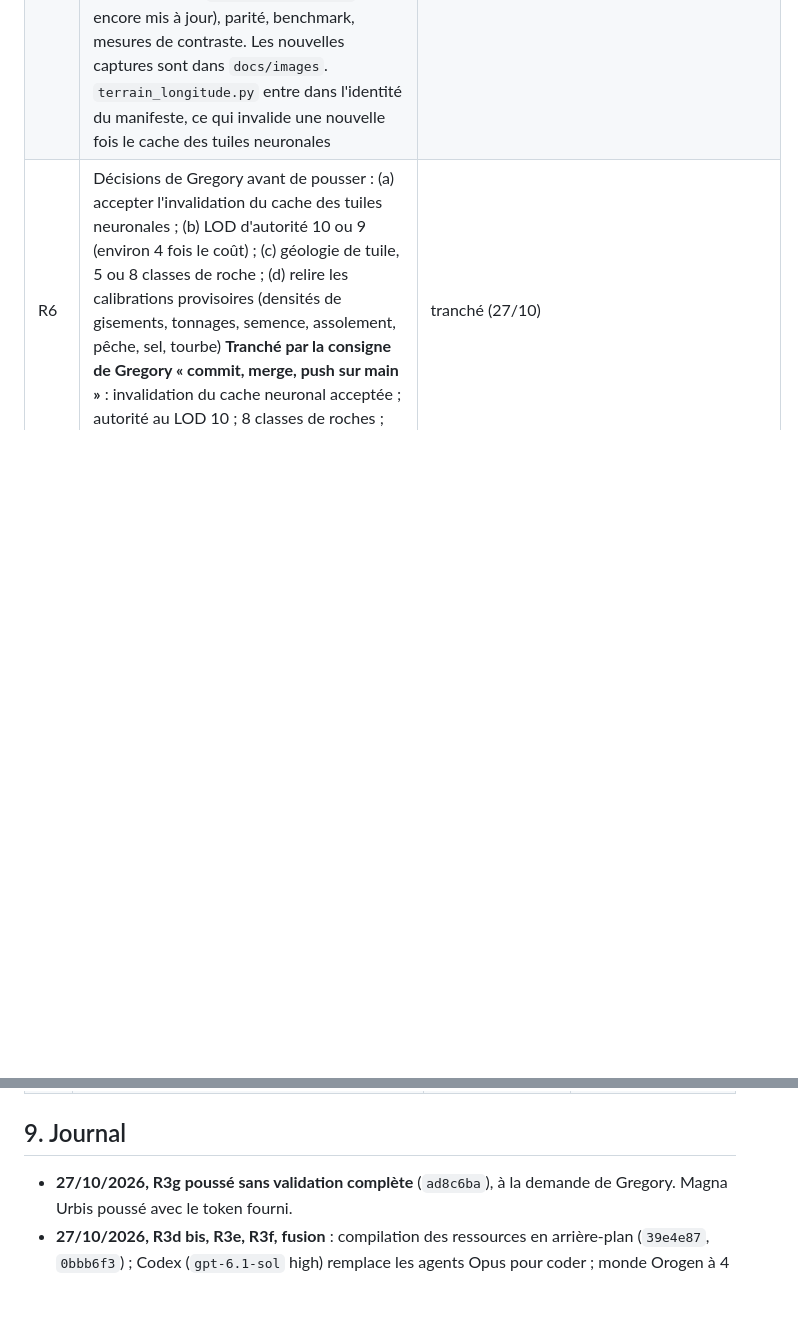
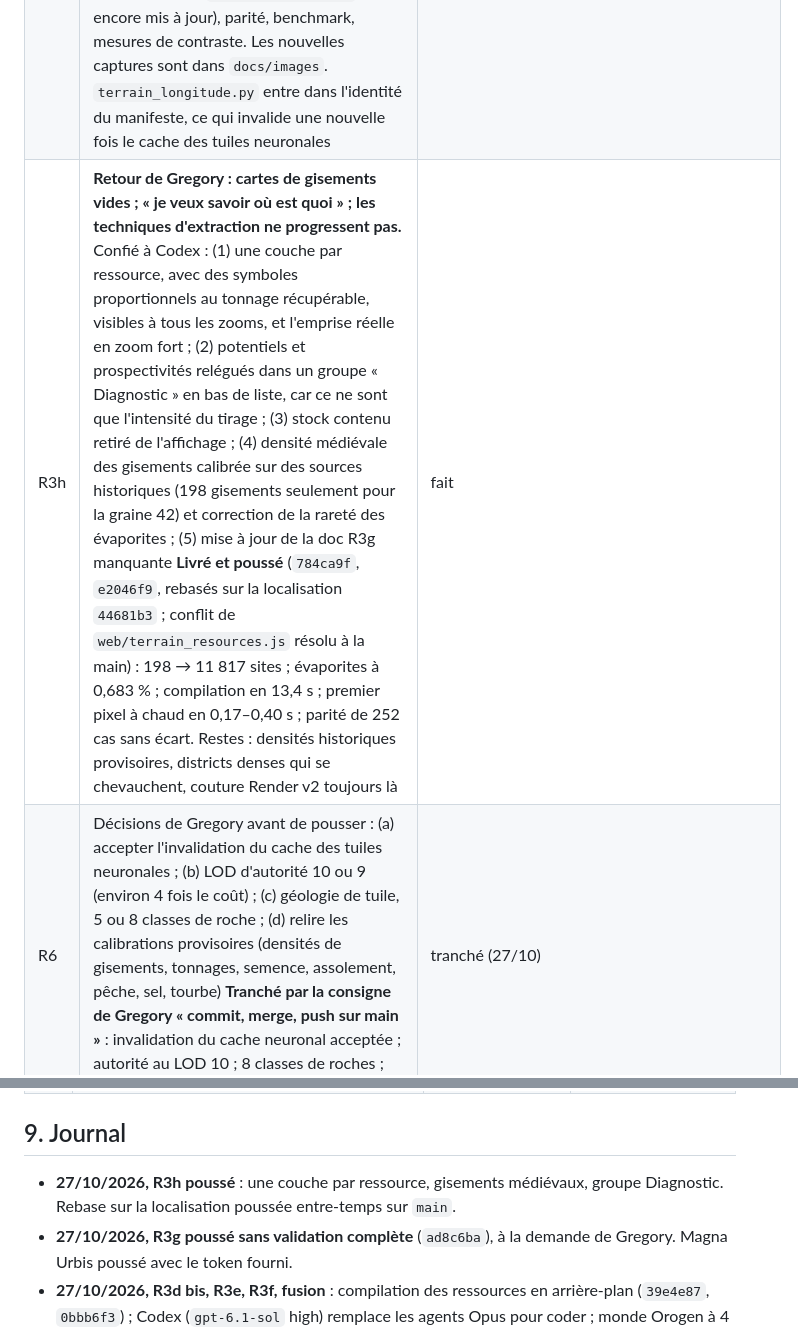
Before and after one commit to dunkean/chronos, a Markdown page: docs/suivi-implementation.md, 2 parts joined by grey strips. Drawn GitHub-style; blank space fills up the shorter version.

Commit message:
Track R3h resource maps delivery
Co-Authored-By: Claude Opus 5.5 <noreply@anthropic.com>

```diff
--- a/docs/suivi-implementation.md
+++ b/docs/suivi-implementation.md
@@ -185,6 +185,7 @@ Objectif : des layers de ressources du monde, raisonnées en **potentiel, stock
 | R3e | **Remarque de Gregory : cuivre, fer, etc. apparaissent comme des sites, pas des zones.** À faire : (1) une couche « Potentiel · métal » par métal, qui combine les prospectivités des familles de gisements, pondérées grade-tonnage (provinces métallogéniques en zones) ; (2) un placement hiérarchique province → district → gisement, avec budgets exacts et clés adressées ; (3) un stock affiché selon le zoom : densité à l'échelle du district au zoom large, grappes au zoom moyen, emprises au zoom fort, masse conservée ; (4) une légende qui distingue potentiel et stock. Le budget de temps du premier pixel ne doit pas augmenter. Confié à Codex `gpt-6.1-sol` high (session `01a17a9b`), qui reprend les modifications non commitées de l’agent Opus arrêté. Précédé de R3f **Livré par Codex** (`1bb329c` code, `de2fec6` docs) : potentiels par métal, districts déterministes, noyaux de stock adaptés au zoom, légendes ; parité de 216 cas sans écart ; premier pixel à chaud en 0,29–0,82 s. Ma revue des captures : les stocks forment bien des grappes en districts ; le potentiel cuivre au LOD 10 reste presque uniforme sur les terres, sans ceintures nettes ; les ellipses de stock au LOD 4 ont l'air plaquées. À reprendre si Gregory le juge utile. | fait (poussé sur `main`, `de2fec6`) |
 | R3f | **Demande de Gregory : monde Orogen initial de 4 000 km de diamètre** au lieu d'environ 12 732 km, pour réduire la taille du monde et les calculs. La stack Neural Earth gère déjà n'importe quel diamètre (`world_diameter_km`). Il suffit de changer la valeur par défaut et d'adapter les modules ressources, qui figeaient les limites du monde. Commit séparé : le changement touche Neural Earth au-delà des ressources, à pousser ou séparer au choix de Gregory **Livré** : `world_diameter_km = 4000` pour le profil Orogen, dans `terrain_generation.py` et `terrain_generation_controls.js` ; ressources calées sur les limites de l'atlas. Compilation du monde : 13,6 s contre 41 s. Couture visible du détail de terrain Render v2 au raccord en longitude (§19 de RESOURCE_LAYERS). | fait (poussé sur `main`, `4ec7d53`) |
 | R3g | Suite de la revue R3e, confiée à Codex `gpt-6.1-sol` high : (1) potentiels par métal en vraies ceintures et provinces liées au contexte tectonique, avec mesure du contraste (part du potentiel portée par 10 % et 20 % des terres) ; (2) emprises de stock organiques modulées par le relief, masse conservée ; (3) couture du détail Render v2 au raccord en longitude, avec test de régression. Livraison par bundle, puis push sur `main` après ma revue **Poussé sur `main` (`ad8c6ba`) à la demande de Gregory, avant la fin de la validation par Codex** : seule une compilation des fichiers a été vérifiée. Restent à faire : `RESOURCE_LAYERS.md` (pas encore mis à jour), parité, benchmark, mesures de contraste. Les nouvelles captures sont dans `docs/images`. `terrain_longitude.py` entre dans l'identité du manifeste, ce qui invalide une nouvelle fois le cache des tuiles neuronales | poussé, validation à finir |
+| R3h | **Retour de Gregory : cartes de gisements vides ; « je veux savoir où est quoi » ; les techniques d'extraction ne progressent pas.** Confié à Codex : (1) une couche par ressource, avec des symboles proportionnels au tonnage récupérable, visibles à tous les zooms, et l'emprise réelle en zoom fort ; (2) potentiels et prospectivités relégués dans un groupe « Diagnostic » en bas de liste, car ce ne sont que l'intensité du tirage ; (3) stock contenu retiré de l'affichage ; (4) densité médiévale des gisements calibrée sur des sources historiques (198 gisements seulement pour la graine 42) et correction de la rareté des évaporites ; (5) mise à jour de la doc R3g manquante **Livré et poussé** (`784ca9f`, `e2046f9`, rebasés sur la localisation `44681b3` ; conflit de `web/terrain_resources.js` résolu à la main) : 198 → 11 817 sites ; évaporites à 0,683 % ; compilation en 13,4 s ; premier pixel à chaud en 0,17–0,40 s ; parité de 252 cas sans écart. Restes : densités historiques provisoires, districts denses qui se chevauchent, couture Render v2 toujours là | fait |
 | R6 | Décisions de Gregory avant de pousser : (a) accepter l'invalidation du cache des tuiles neuronales ; (b) LOD d'autorité 10 ou 9 (environ 4 fois le coût) ; (c) géologie de tuile, 5 ou 8 classes de roche ; (d) relire les calibrations provisoires (densités de gisements, tonnages, semence, assolement, pêche, sel, tourbe) **Tranché par la consigne de Gregory « commit, merge, push sur main »** : invalidation du cache neuronal acceptée ; autorité au LOD 10 ; 8 classes de roches ; calibrations provisoires, documentées. | tranché (27/10) |
 | R7 | Restes : réinjection dans les textures (O1, O3, O5, nouveaux types sel, gypse et tourbe dans `ground_surface.py`), placers transportés par l'hydrologie, relief à 240 m dans la répartition, sérialisation des deltas Chronos, mondes de diamètre autre que celui par défaut | à faire |
 | R5 | Côté Chronos : remplacer les 6 indices par site par les agrégats régionaux et un registre stock / flux / delta. Ce registre est le même que celui du lot A4 (§7.3) : une seule économie, pas deux formules | à faire (après P1.1) |
@@ -258,6 +259,7 @@ Les lots et les tâches AZ complètent P0–P5 sans en changer le statut. Les re
 
 ## 9. Journal
 
+- **27/10/2026, R3h poussé** : une couche par ressource, gisements médiévaux, groupe Diagnostic. Rebase sur la localisation poussée entre-temps sur `main`.
 - **27/10/2026, R3g poussé sans validation complète** (`ad8c6ba`), à la demande de Gregory. Magna Urbis poussé avec le token fourni.
 - **27/10/2026, R3d bis, R3e, R3f, fusion** : compilation des ressources en arrière-plan (`39e4e87`, `0bbb6f3`) ; Codex (`gpt-6.1-sol` high) remplace les agents Opus pour coder ; monde Orogen à 4 000 km ; potentiels par métal et districts. Poussé sur `main` : Neural Earth `de2fec6`, Magna Urbis `bb7dcdf`, Chronos (ce commit). Tests relancés avant le push : 62 tests Python OK (ressources, monde serveur, génération, étapes Orogen).
 - **26–27/10/2026, R3d livré** : rendu GPU des ressources sur le modèle de Render v2 (`e191185`, `9552428` dans `neural-earth-resources`, non poussé). Roches en provinces cohérentes ; revue des captures : nette amélioration aux LOD 4 et 2, vue monde encore chargée. Viewer sur le port 8775. Réserves en R3d.
```
